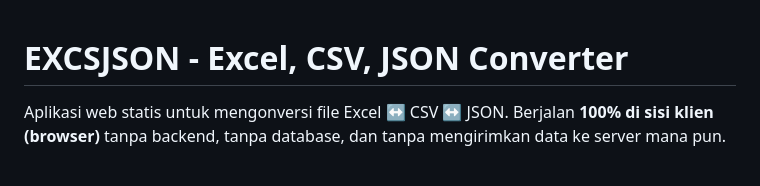
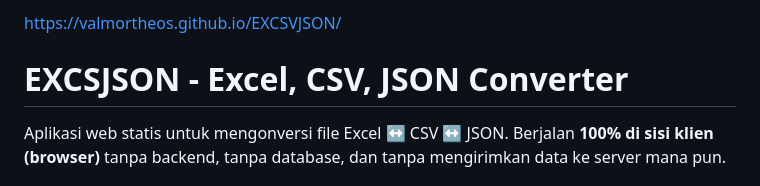
Before and after one commit to valmortheos/EXCSVJSON, a Markdown page: README.md, the part around the change. Rendered like a GitHub page.

Commit message:
Add project URL to README
Added project URL to README for easy access.

```diff
--- a/README.md
+++ b/README.md
@@ -1,3 +1,5 @@
+https://valmortheos.github.io/EXCSVJSON/
+
 # EXCSJSON - Excel, CSV, JSON Converter
 
 Aplikasi web statis untuk mengonversi file Excel ↔ CSV ↔ JSON. Berjalan **100% di sisi klien (browser)** tanpa backend, tanpa database, dan tanpa mengirimkan data ke server mana pun.
```
